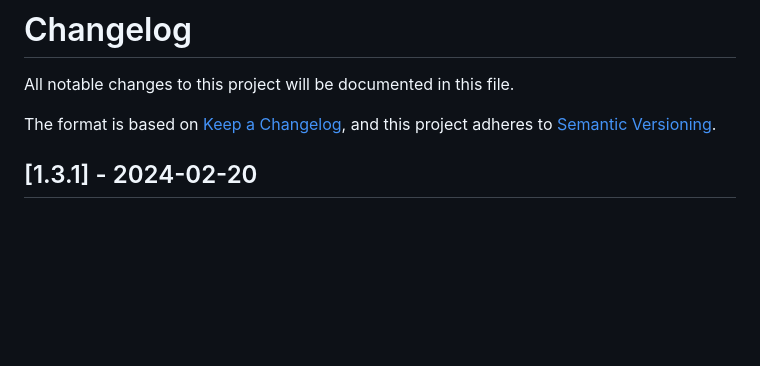
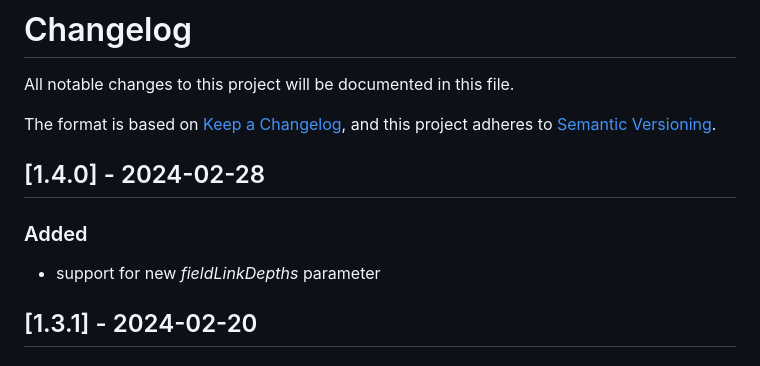
Before and after one commit to contensis/contensis-delivery-api, a Markdown page: CHANGELOG.md, the part around the change. Drawn GitHub-style; blank space fills up the shorter version.

Commit message:
chore: update changelog for 1.4.0 release

```diff
--- a/CHANGELOG.md
+++ b/CHANGELOG.md
@@ -3,6 +3,10 @@ All notable changes to this project will be documented in this file.
 
 The format is based on [Keep a Changelog](https://keepachangelog.com/en/1.0.0/),
 and this project adheres to [Semantic Versioning](https://semver.org/spec/v2.0.0.html).
+
+## [1.4.0] - 2024-02-28
+### Added
+- support for new *fieldLinkDepths* parameter
 
 ## [1.3.1] - 2024-02-20
 ### Changed
```
